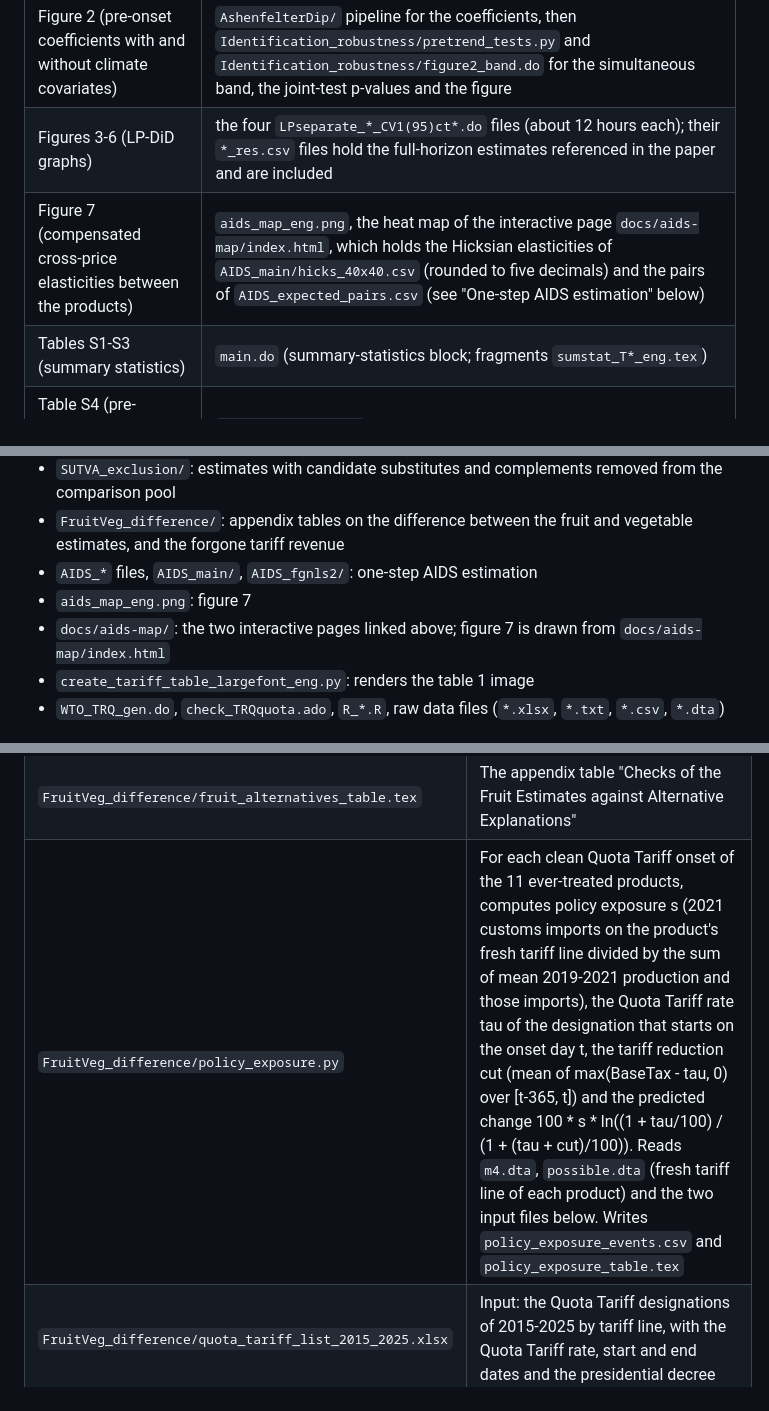
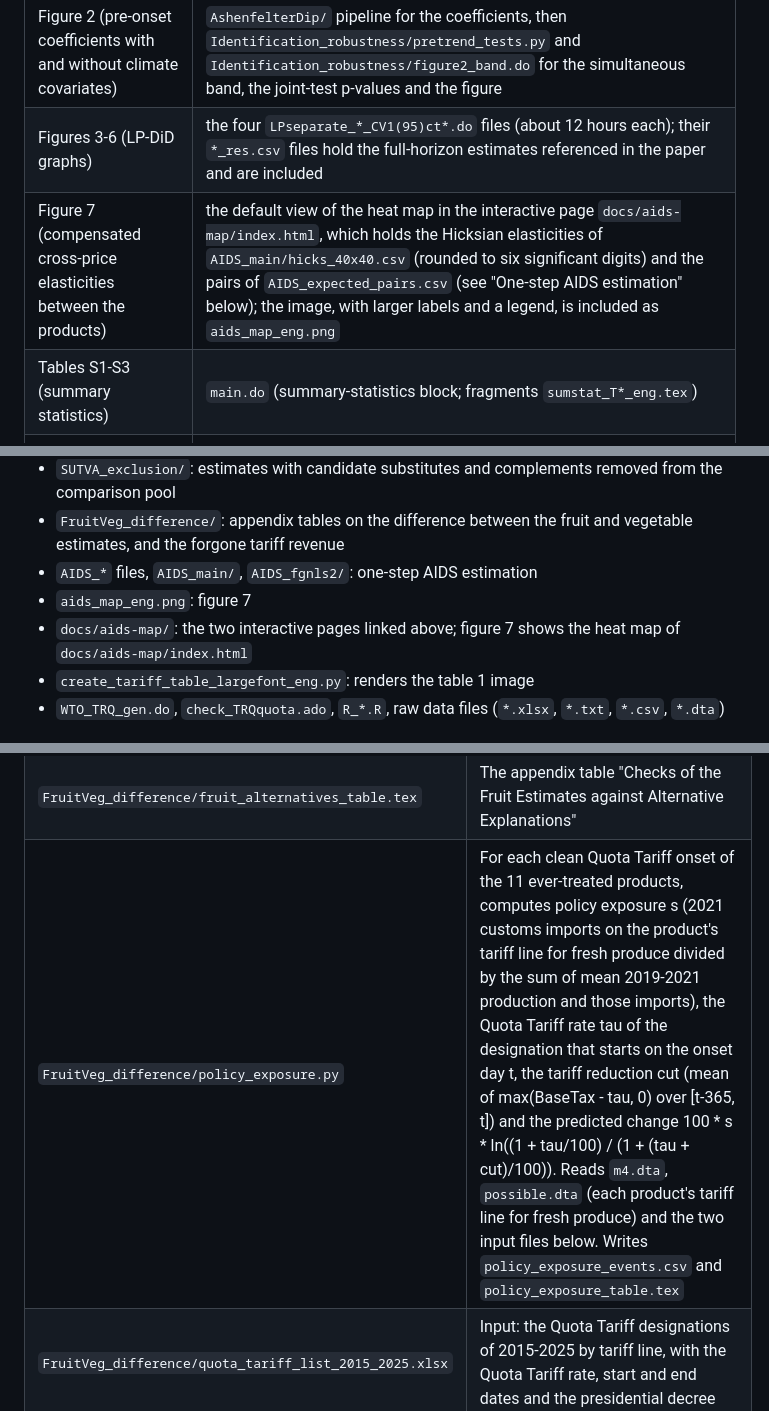
Before and after one commit to jayjeo/github_TRQ, a Markdown page: README.md, 3 parts joined by grey strips. GitHub-like rendering.

```diff
--- a/README.md
+++ b/README.md
@@ -38,7 +38,7 @@ The two files below are larger than 100MB. Both are in the top folder, where `ma
 | Figure 1 (retail prices around Quota Tariff onsets) | `AshenfelterDip/` pipeline (see the recipe block in `main.do`) |
 | Figure 2 (pre-onset coefficients with and without climate covariates) | `AshenfelterDip/` pipeline for the coefficients, then `Identification_robustness/pretrend_tests.py` and `Identification_robustness/figure2_band.do` for the simultaneous band, the joint-test p-values and the figure |
 | Figures 3-6 (LP-DiD graphs) | the four `LPseparate_*_CV1(95)ct*.do` files (about 12 hours each); their `*_res.csv` files hold the full-horizon estimates referenced in the paper and are included |
-| Figure 7 (compensated cross-price elasticities between the products) | `aids_map_eng.png`, the heat map of the interactive page `docs/aids-map/index.html`, which holds the Hicksian elasticities of `AIDS_main/hicks_40x40.csv` (rounded to five decimals) and the pairs of `AIDS_expected_pairs.csv` (see "One-step AIDS estimation" below) |
+| Figure 7 (compensated cross-price elasticities between the products) | the default view of the heat map in the interactive page `docs/aids-map/index.html`, which holds the Hicksian elasticities of `AIDS_main/hicks_40x40.csv` (rounded to six significant digits) and the pairs of `AIDS_expected_pairs.csv` (see "One-step AIDS estimation" below); the image, with larger labels and a legend, is included as `aids_map_eng.png` |
 | Tables S1-S3 (summary statistics) | `main.do` (summary-statistics block; fragments `sumstat_T*_eng.tex`) |
 | Table S4 (pre-treatment import dependence) | `Import_dependence/` (see "Pre-treatment import dependence" below) |
 | Table S5 (pineapple designation detail) | values hard-coded and verified in `main.do` (threshold-check block) |
@@ -66,7 +66,7 @@ The two files below are larger than 100MB. Both are in the top folder, where `ma
 - `FruitVeg_difference/`: appendix tables on the difference between the fruit and vegetable estimates, and the forgone tariff revenue
 - `AIDS_*` files, `AIDS_main/`, `AIDS_fgnls2/`: one-step AIDS estimation
 - `aids_map_eng.png`: figure 7
-- `docs/aids-map/`: the two interactive pages linked above; figure 7 is drawn from `docs/aids-map/index.html`
+- `docs/aids-map/`: the two interactive pages linked above; figure 7 shows the heat map of `docs/aids-map/index.html`
 - `create_tariff_table_largefont_eng.py`: renders the table 1 image
 - `WTO_TRQ_gen.do`, `check_TRQquota.ado`, `R_*.R`, raw data files (`*.xlsx`, `*.txt`, `*.csv`, `*.dta`)
 
@@ -125,7 +125,7 @@ The folder `FruitVeg_difference/` produces four appendix tables: "Direct Test of
 | `FruitVeg_difference/fruit_alternatives.py` | LP-DiD in Python for the fruit group with the specification of the `LPseparate_*.do` files (the fruit regressions have no climate covariates). Re-estimates the four fruit coefficients of the main-text table of estimates at selected horizons (treatment status and intensity; persistent treatment at h = 150, impulse response at h = 250) with: product fixed effects and product-specific slopes on the KRW/USD exchange rate; product-specific linear time trends; the five fruit treatment paths assigned to the five never-treated fruits (lemon, melon, pear, apple, watermelon); each fruit's own path shifted 730 days earlier; the wholesale price and the retail-to-wholesale price ratio as outcomes. The two placebo variants (the reassigned and the shifted paths) have treatment-status estimates only, since their paths carry no tariff reduction. Checks that the baseline row reproduces the fruit estimates in the four `LPseparate_*_res.csv` files. Reads `m4.dta` and `oil_fx_cpi.dta`. Writes the two files below |
 | `FruitVeg_difference/fruit_alternatives_cells.csv` | The 24 estimates with standard error, p-value, number of onsets, treated products, clusters and N |
 | `FruitVeg_difference/fruit_alternatives_table.tex` | The appendix table "Checks of the Fruit Estimates against Alternative Explanations" |
-| `FruitVeg_difference/policy_exposure.py` | For each clean Quota Tariff onset of the 11 ever-treated products, computes policy exposure s (2021 customs imports on the product's fresh tariff line divided by the sum of mean 2019-2021 production and those imports), the Quota Tariff rate tau of the designation that starts on the onset day t, the tariff reduction cut (mean of max(BaseTax - tau, 0) over [t-365, t]) and the predicted change 100 * s * ln((1 + tau/100) / (1 + (tau + cut)/100)). Reads `m4.dta`, `possible.dta` (fresh tariff line of each product) and the two input files below. Writes `policy_exposure_events.csv` and `policy_exposure_table.tex` |
+| `FruitVeg_difference/policy_exposure.py` | For each clean Quota Tariff onset of the 11 ever-treated products, computes policy exposure s (2021 customs imports on the product's tariff line for fresh produce divided by the sum of mean 2019-2021 production and those imports), the Quota Tariff rate tau of the designation that starts on the onset day t, the tariff reduction cut (mean of max(BaseTax - tau, 0) over [t-365, t]) and the predicted change 100 * s * ln((1 + tau/100) / (1 + (tau + cut)/100)). Reads `m4.dta`, `possible.dta` (each product's tariff line for fresh produce) and the two input files below. Writes `policy_exposure_events.csv` and `policy_exposure_table.tex` |
 | `FruitVeg_difference/quota_tariff_list_2015_2025.xlsx` | Input: the Quota Tariff designations of 2015-2025 by tariff line, with the Quota Tariff rate, start and end dates and the presidential decree |
 | `FruitVeg_difference/policy_exposure_fbs2023.csv` | Input: 22 figures in metric tons from Food Balance Sheet 2023, published by the Korea Rural Economic Institute: 2019-2021 production (table 4.1) of the six ever-treated vegetables and kiwifruit, and 2021 napa cabbage imports (table 4.2) |
 | `FruitVeg_difference/policy_exposure_events.csv` | One row per clean onset (17): product, onset date, tariff line, 2021 imports, 2019-2021 production, s, Quota Tariff rate, tariff reduction and predicted change |
```
Also changed, not shown: other parts of README.md (+1 -1 lines).
